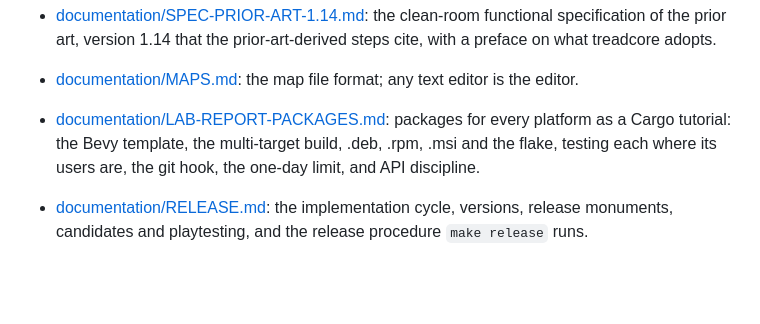
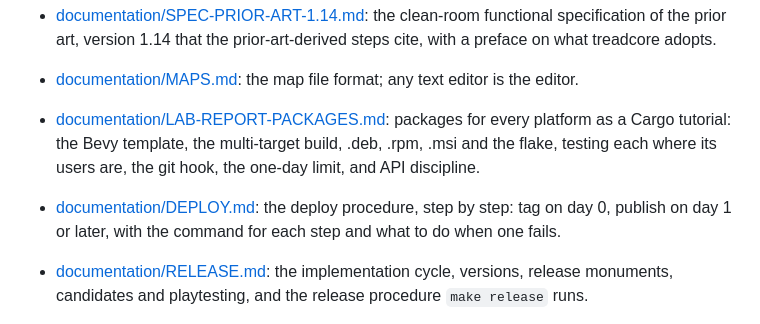
Before and after one commit to treadcore/treadcore, a Markdown page: README.md, the part around the change. Rendered like a GitHub page; blank space fills up the shorter version.

```diff
--- a/README.md
+++ b/README.md
@@ -225,6 +225,7 @@ journal/                  the creation journal: one plain-text entry per session
 - [documentation/MAPS.md](documentation/MAPS.md): the map file format; any text editor is the editor.
 
 - [documentation/LAB-REPORT-PACKAGES.md](documentation/LAB-REPORT-PACKAGES.md): packages for every platform as a Cargo tutorial: the Bevy template, the multi-target build, .deb, .rpm, .msi and the flake, testing each where its users are, the git hook, the one-day limit, and API discipline.
+- [documentation/DEPLOY.md](documentation/DEPLOY.md): the deploy procedure, step by step: tag on day 0, publish on day 1 or later, with the command for each step and what to do when one fails.
 - [documentation/RELEASE.md](documentation/RELEASE.md): the implementation cycle, versions, release monuments, candidates and playtesting, and the release procedure `make release` runs.
 - [documentation/INDEX.md](documentation/INDEX.md): the code structure index: the tree, every file outlined, a glossary, a keyword cross-reference.
 - [documentation/GOVERNANCE.md](documentation/GOVERNANCE.md): how the organization is run: roles, joining, proposals, review, leaving, recognition.
```
Also changed, not shown: documentation/DEPLOY.md (added, +251 -0 lines), documentation/RELEASE.md (+3 -0 lines).
